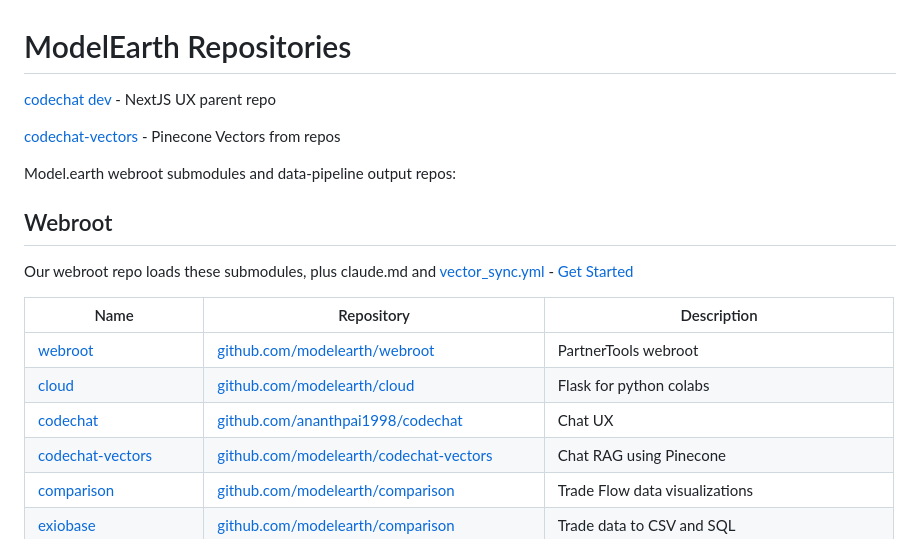
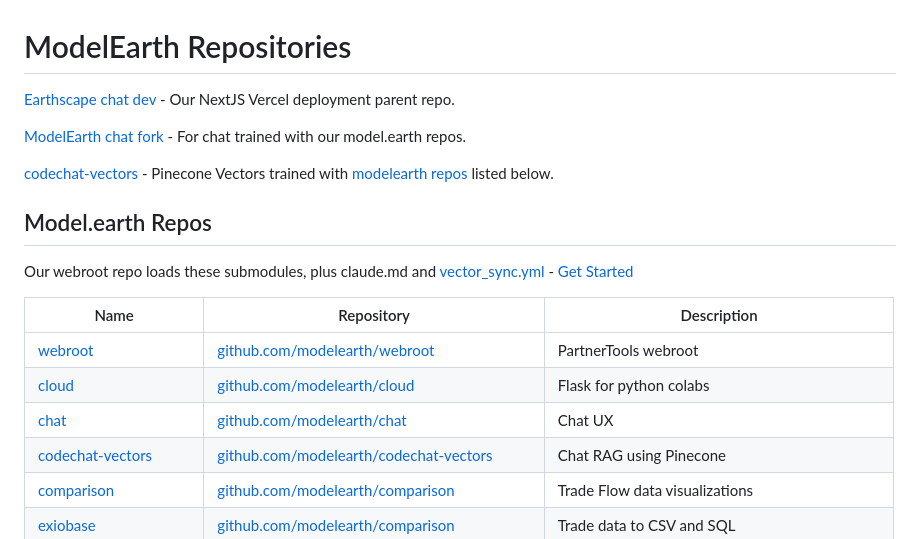
Before and after one commit to ModelEarth/modelearth.github.io, a Markdown page: codechat/README.md, the part around the change. Rendered like a GitHub page.

Commit message:
chat links

```diff
--- a/codechat/README.md
+++ b/codechat/README.md
@@ -1,12 +1,12 @@
 # ModelEarth Repositories
 
-[codechat dev](https://github.com/ananthpai1998/codechat) - NextJS UX parent repo
+[Earthscape chat dev](https://github.com/Earthscape/chat) - Our NextJS Vercel deployment parent repo. <!-- ananthpai1998 -->
 
-[codechat-vectors](/codechat-vectors) - Pinecone Vectors from repos
+[ModelEarth chat fork](https://github.com/ModelEarth/chat) - For chat trained with our model.earth repos.
 
-Model.earth webroot submodules and data-pipeline output repos:
+[codechat-vectors](/codechat-vectors) - Pinecone Vectors trained with [modelearth repos](https://github.com/modelearth/) listed below.
 
-## Webroot
+## Model.earth Repos
 
 Our webroot repo loads these submodules, plus claude.md and [vector_sync.yml](https://github.com/ModelEarth/webroot/blob/main/.github/workflows/vector_sync.yml) - [Get Started](https://model.earth/webroot/)
 
@@ -14,7 +14,7 @@ Our webroot repo loads these submodules, plus claude.md and [vector_sync.yml](ht
 |------|------------|-------------|
 | [webroot](https://model.earth/webroot/) | [github.com/modelearth/webroot](https://github.com/modelearth/webroot) | PartnerTools webroot |
 | [cloud](../cloud/) | [github.com/modelearth/cloud](https://github.com/modelearth/cloud) | Flask for python colabs |
-| [codechat](https://github.com/ananthpai1998/codechat/) | [github.com/ananthpai1998/codechat](https://github.com/ananthpai1998/codechat) | Chat UX |
+| [chat](../chat/) | [github.com/modelearth/chat](https://github.com/modelearth/chat) | Chat UX |
 | [codechat-vectors](../codechat-vectors/) | [github.com/modelearth/codechat-vectors](https://github.com/modelearth/codechat-vectors) | Chat RAG using Pinecone |
 | [comparison](../comparison/) | [github.com/modelearth/comparison](https://github.com/modelearth/comparison) | Trade Flow data visualizations |
 | [exiobase](../exiobase/) | [github.com/modelearth/comparison](https://github.com/modelearth/exiobase) | Trade data to CSV and SQL |
```
